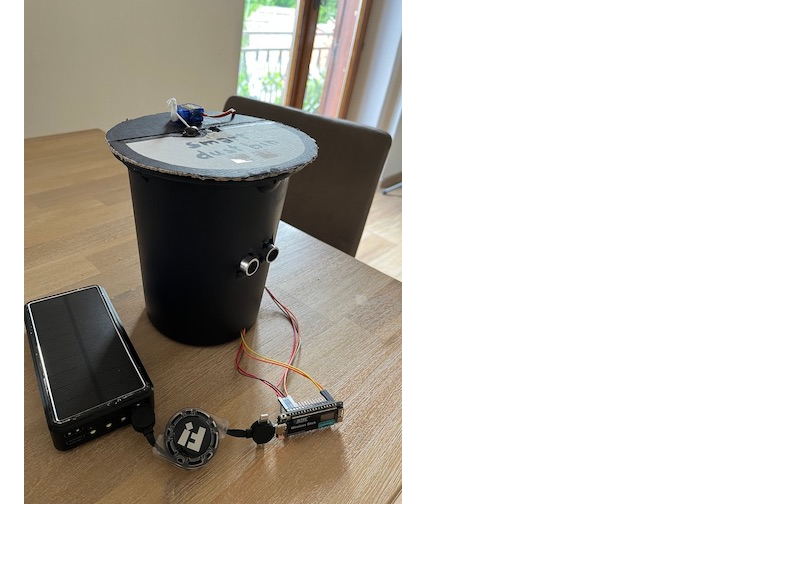
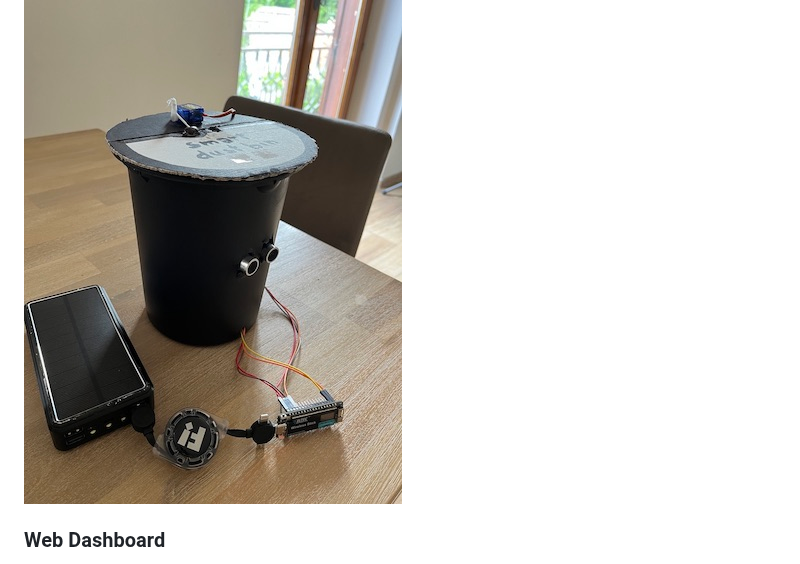
Before and after one commit to simonepascucci/smartDustBin, a Markdown page: README.md, the part around one of its changes. GitHub-like rendering; blank space fills up the shorter version.

```diff
--- a/README.md
+++ b/README.md
@@ -54,4 +54,5 @@ The following image represents a picture of the prototype of the Smart Dust Bin
 
 ![](images/prototype.jpeg)
 
+### Web Dashboard
 
```
Also changed, not shown: other parts of README.md (+5 -2 lines).
